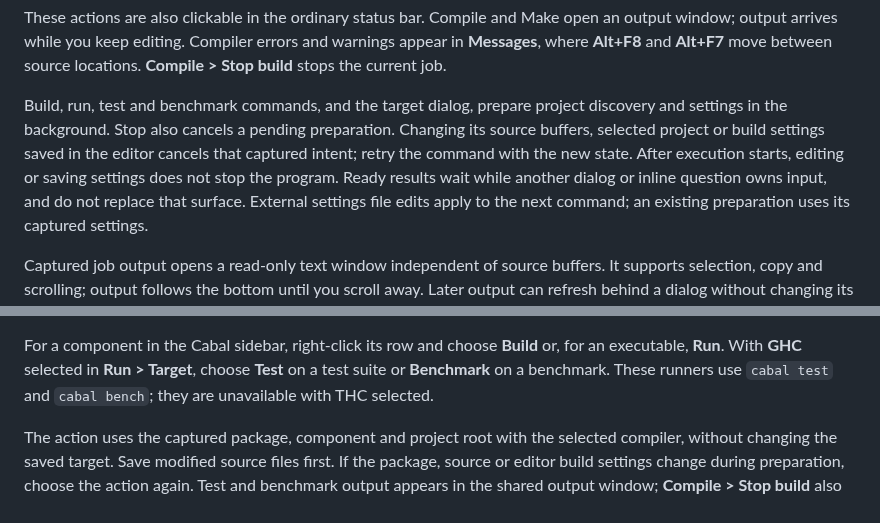
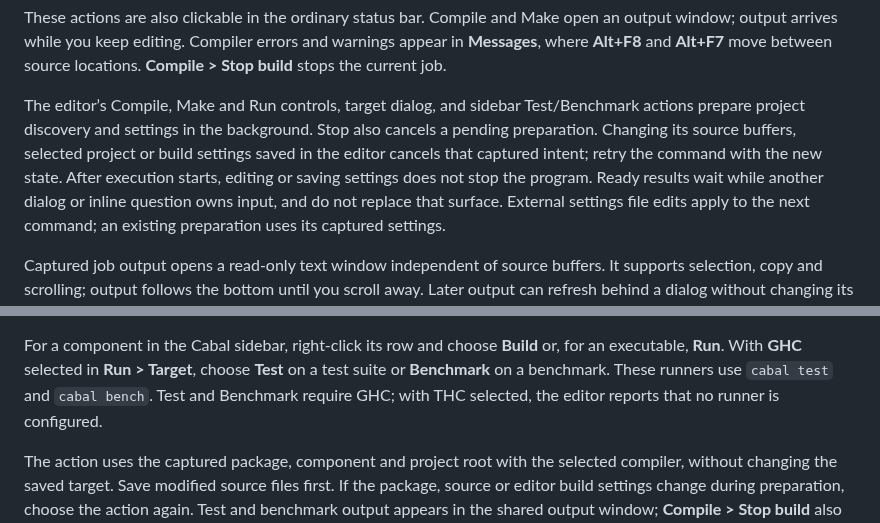
Before and after one commit to ekmett/hide, a Markdown page: docs/running.md, 2 parts joined by grey strips. Rendered like a GitHub page.

Commit message:
Clarify sidebar runner preparation and toolchain refusal

```diff
--- a/docs/running.md
+++ b/docs/running.md
@@ -24,11 +24,12 @@ open an output window; output arrives while you keep editing. Compiler errors
 and warnings appear in **Messages**, where **Alt+F8** and **Alt+F7** move between
 source locations. **Compile > Stop build** stops the current job.
 
-Build, run, test and benchmark commands, and the target dialog, prepare project
-discovery and settings in the background. Stop also cancels a pending preparation.
+The editor’s Compile, Make and Run controls, target dialog, and sidebar
+Test/Benchmark actions prepare project discovery and settings in the background.
+Stop also cancels a pending preparation.
 Changing its source buffers, selected project or build settings saved in the
-editor cancels that captured intent; retry the command with the new state. After execution starts, editing or saving
-settings does not stop the program. Ready results wait while another dialog
+editor cancels that captured intent; retry the command with the new state. After
+execution starts, editing or saving settings does not stop the program. Ready results wait while another dialog
 or inline question owns input, and do not replace that surface. External settings
 file edits apply to the next command; an existing preparation uses its captured
 settings.
@@ -55,7 +56,8 @@ Outside a Cabal project, Compile checks the current `.hs` or `.lhs` file with
 For a component in the Cabal sidebar, right-click its row and choose **Build**
 or, for an executable, **Run**. With **GHC** selected in **Run > Target**, choose
 **Test** on a test suite or **Benchmark** on a benchmark. These runners use
-`cabal test` and `cabal bench`; they are unavailable with THC selected.
+`cabal test` and `cabal bench`. Test and Benchmark require GHC; with THC selected,
+the editor reports that no runner is configured.
 
 The action uses the captured package, component and project root with the selected
 compiler, without changing the saved target. Save modified source files first.
```
